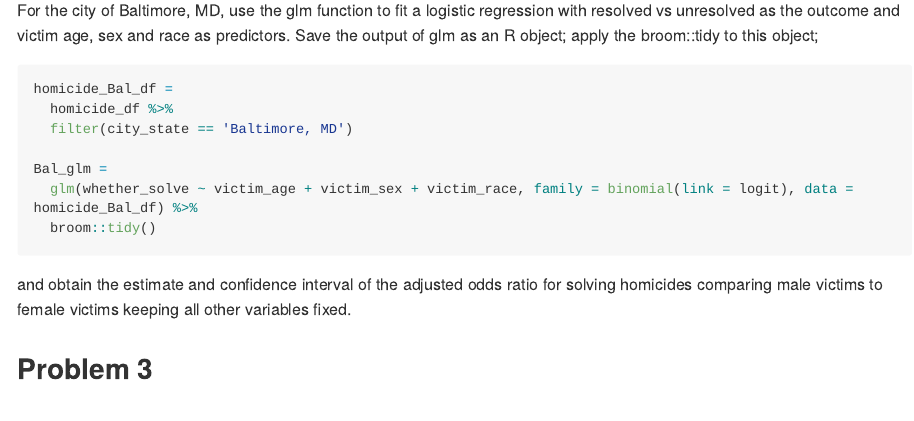
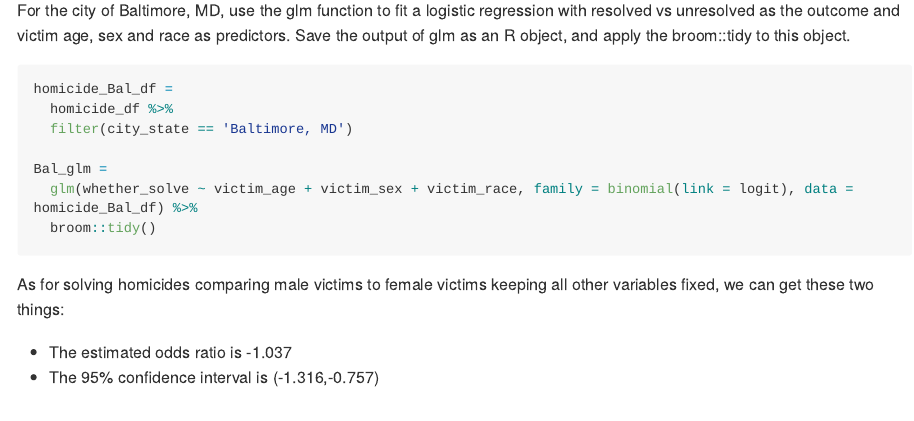
Before and after one commit to AnzhuoXie/p8105_hw6_ax2173, an R Markdown document (p8105_hw6_ax2173.Rmd): the page in a window 1100 px wide, from 2070 px down. The pictures show the output file p8105_hw6_ax2173.md that the author committed with the source, drawn offline in the style of GitHub; long lines of code are wrapped.

Commit message:
obtain the estimate and confidence interval of the adjusted odds ratio for solving homicides comparing male victims to female victims keeping all other variables fixed.

````diff
--- a/p8105_hw6_ax2173.Rmd
+++ b/p8105_hw6_ax2173.Rmd
@@ -58,7 +58,7 @@ homicide_df =
   mutate(victim_age = as.numeric(victim_age))
 ```
 
-For the city of Baltimore, MD, use the glm function to fit a logistic regression with resolved vs unresolved as the outcome and victim age, sex and race as predictors. Save the output of glm as an R object; apply the broom::tidy to this object;
+For the city of Baltimore, MD, use the glm function to fit a logistic regression with resolved vs unresolved as the outcome and victim age, sex and race as predictors. Save the output of glm as an R object, and apply the broom::tidy to this object.
 
 ```{r}
 homicide_Bal_df =
@@ -70,8 +70,11 @@ Bal_glm =
   broom::tidy()
 ```
 
+As for solving homicides comparing male victims to female victims keeping all other variables fixed, we can get these two things:
+
+ * The estimated odds ratio is `r round(Bal_glm$estimate[[3]],3)`
+ * The 95% confidence interval is (`r round(Bal_glm$estimate[[3]]-1.96*Bal_glm$std.error[[3]],3)`,`r round(Bal_glm$estimate[[3]]+1.96*Bal_glm$std.error[[3]],3)`)
 
 
- and obtain the estimate and confidence interval of the adjusted odds ratio for solving homicides comparing male victims to female victims keeping all other variables fixed.
 
 ## Problem 3
````
Also changed, not shown: p8105_hw6_ax2173.md.
